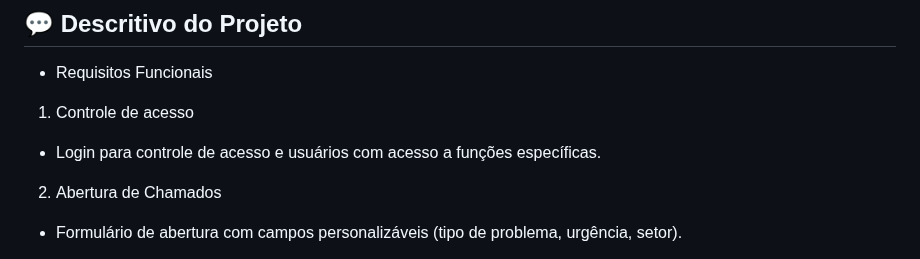
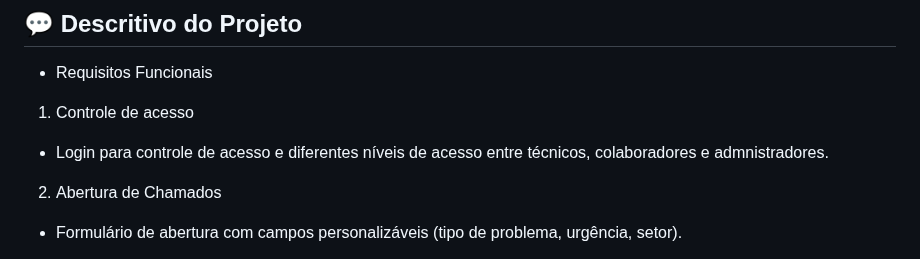
Before and after one commit to Caio-eng-gif/PIM--PRIMEIRO-SEMESTRE-2025, a Markdown page: README.md, the part around the change. GitHub-like rendering.

```diff
--- a/README.md
+++ b/README.md
@@ -48,7 +48,7 @@ Projeto PIM - 1° semestre de 2025
 
 
 1. Controle de acesso
-- Login para controle de acesso e usuários com acesso a funções específicas.
+- Login para controle de acesso e diferentes níveis de acesso entre técnicos, colaboradores e admnistradores.
 2. Abertura de Chamados
 - Formulário de abertura com campos personalizáveis (tipo de problema, urgência, setor).
 
```
